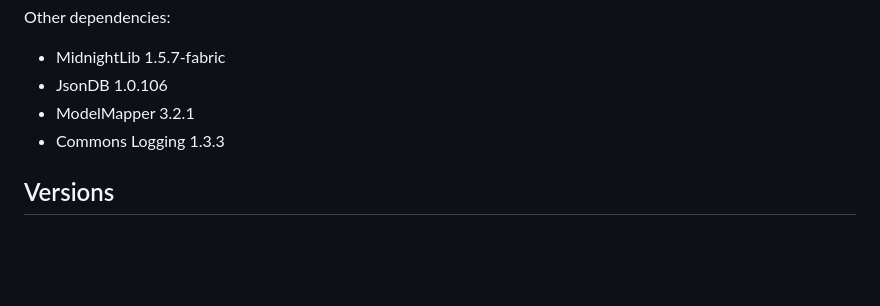
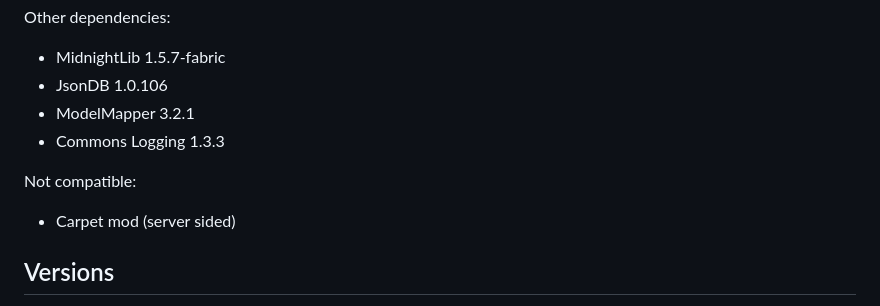
Before and after one commit to TheMisterFish/Fabric_OfflinePlayersReworked, a Markdown page: README.md, the part around the change. Rendered like a GitHub page; blank space fills up the shorter version.

Commit message:
Update README.md
Added not compatible

```diff
--- a/README.md
+++ b/README.md
@@ -18,6 +18,9 @@ Other dependencies:
 - JsonDB 1.0.106
 - ModelMapper 3.2.1
 - Commons Logging 1.3.3
+
+Not compatible:
+- Carpet mod (server sided)
 
 ## Versions
 
```
